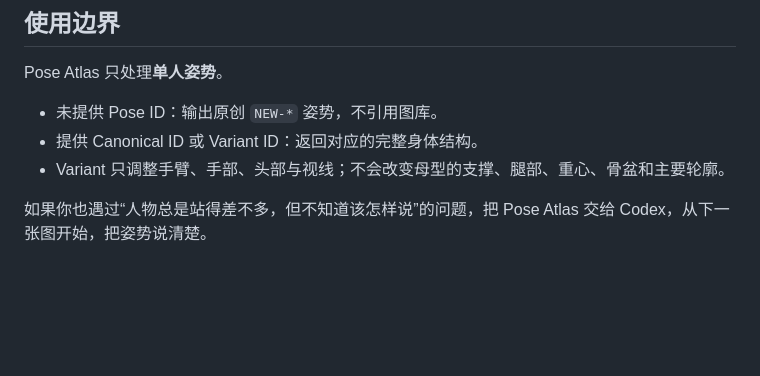
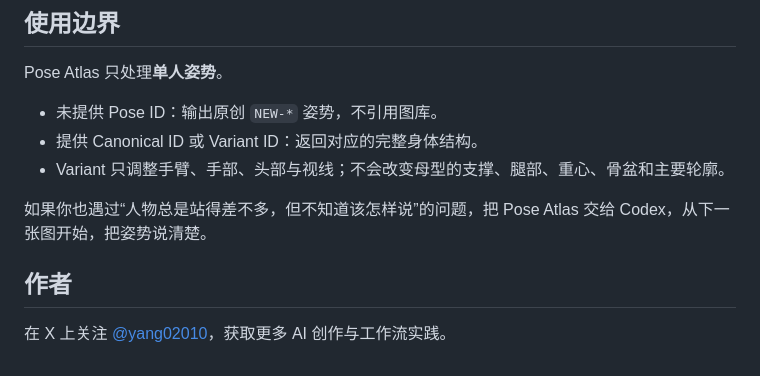
Before and after one commit to yang0/PoseAtlas, a Markdown page: README.md, the part around the change. GitHub-like rendering; blank space fills up the shorter version.

Commit message:
Add X profile to README

```diff
--- a/README.md
+++ b/README.md
@@ -80,3 +80,7 @@ Pose Atlas 只处理**单人姿势**。
 - Variant 只调整手臂、手部、头部与视线；不会改变母型的支撑、腿部、重心、骨盆和主要轮廓。
 
 如果你也遇过“人物总是站得差不多，但不知道该怎样说”的问题，把 Pose Atlas 交给 Codex，从下一张图开始，把姿势说清楚。
+
+## 作者
+
+在 X 上关注 [@yang02010](https://x.com/yang02010)，获取更多 AI 创作与工作流实践。
```
